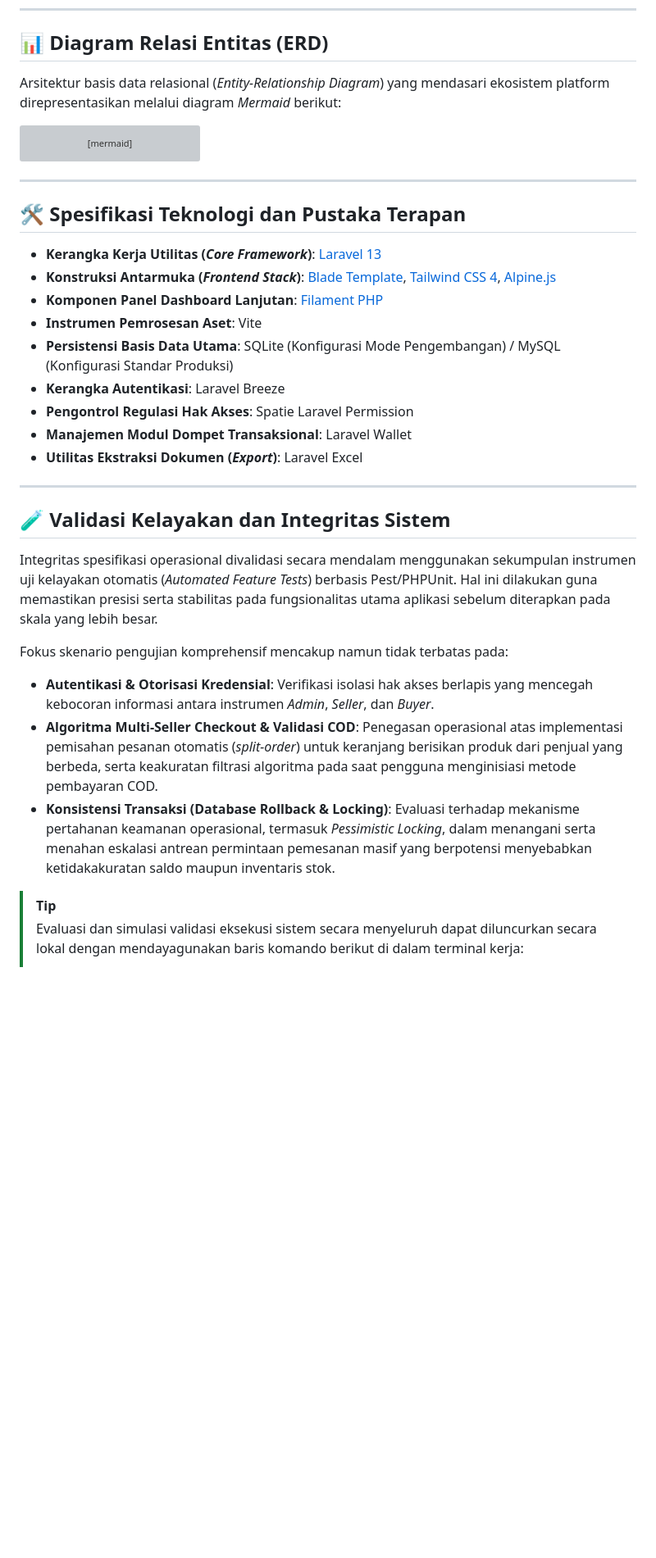
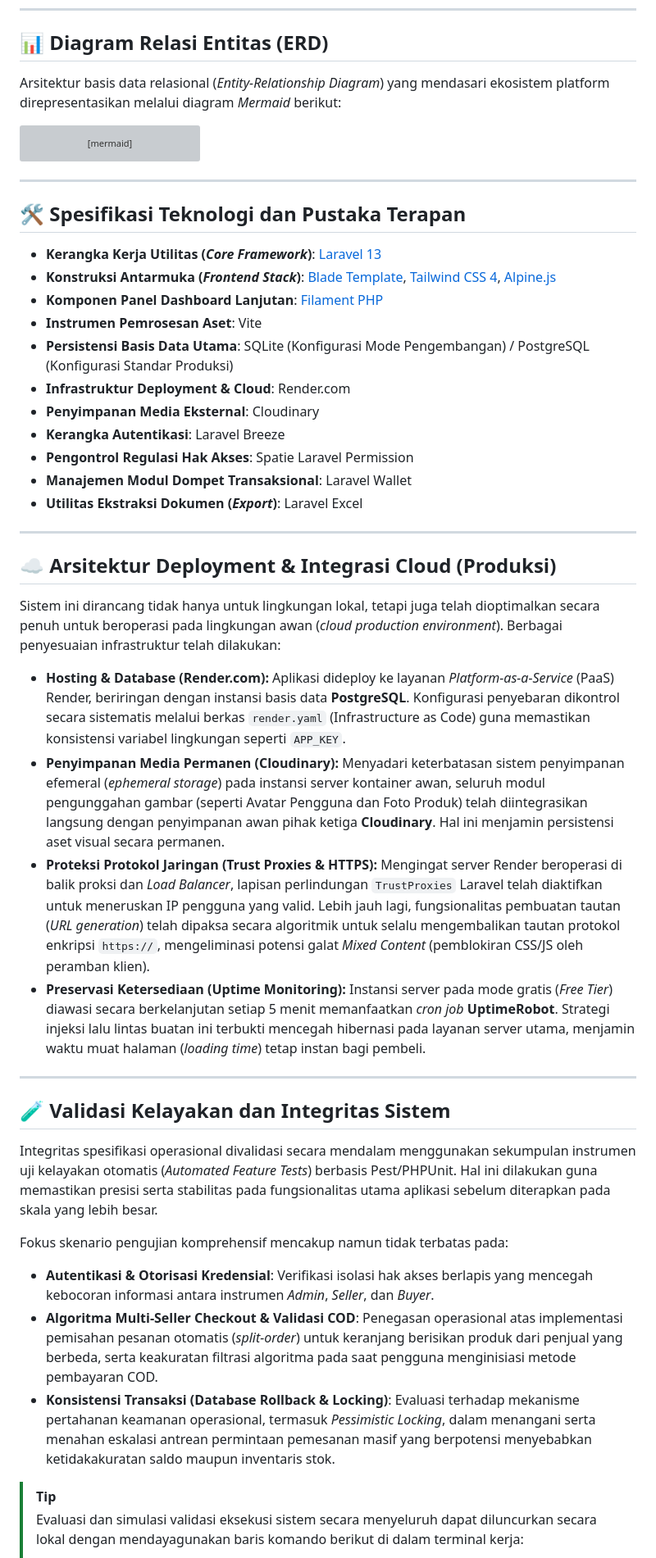
Before and after one commit to Rizkan25/Simple-E-Commerce-Platform, a Markdown page: README.md, the part around one of its changes. Shown at 82% size. Rendered like a GitHub page; blank space fills up the shorter version; grey boxes are pictures that could not be loaded.

````diff
--- a/README.md
+++ b/README.md
@@ -182,7 +201,7 @@ app/
 
 ## 📊 Diagram Relasi Entitas (ERD)
 
-Arsitektur basis data relasional (*Entity-Relationship Diagram*) yang mendasari ekosistem platform direpresentasikan melalui diagram *Mermaid* berikut:
+Arsitektur basis data relasional (_Entity-Relationship Diagram_) yang mendasari ekosistem platform direpresentasikan melalui diagram _Mermaid_ berikut:
 
 ```mermaid
 erDiagram
@@ -280,15 +299,28 @@ erDiagram
 
 ## 🛠️ Spesifikasi Teknologi dan Pustaka Terapan
 
-- **Kerangka Kerja Utilitas (*Core Framework*)**: [Laravel 13](https://laravel.com)
-- **Konstruksi Antarmuka (*Frontend Stack*)**: [Blade Template](https://laravel.com/docs/blade), [Tailwind CSS 4](https://tailwindcss.com), [Alpine.js](https://alpinejs.dev)
+- **Kerangka Kerja Utilitas (_Core Framework_)**: [Laravel 13](https://laravel.com)
+- **Konstruksi Antarmuka (_Frontend Stack_)**: [Blade Template](https://laravel.com/docs/blade), [Tailwind CSS 4](https://tailwindcss.com), [Alpine.js](https://alpinejs.dev)
 - **Komponen Panel Dashboard Lanjutan**: [Filament PHP](https://filamentphp.com)
 - **Instrumen Pemrosesan Aset**: Vite
-- **Persistensi Basis Data Utama**: SQLite (Konfigurasi Mode Pengembangan) / MySQL (Konfigurasi Standar Produksi)
+- **Persistensi Basis Data Utama**: SQLite (Konfigurasi Mode Pengembangan) / PostgreSQL (Konfigurasi Standar Produksi)
+- **Infrastruktur Deployment & Cloud**: Render.com
+- **Penyimpanan Media Eksternal**: Cloudinary
 - **Kerangka Autentikasi**: Laravel Breeze
 - **Pengontrol Regulasi Hak Akses**: Spatie Laravel Permission
 - **Manajemen Modul Dompet Transaksional**: Laravel Wallet
-- **Utilitas Ekstraksi Dokumen (*Export*)**: Laravel Excel
+- **Utilitas Ekstraksi Dokumen (_Export_)**: Laravel Excel
+
+---
+
+## ☁️ Arsitektur Deployment & Integrasi Cloud (Produksi)
+
+Sistem ini dirancang tidak hanya untuk lingkungan lokal, tetapi juga telah dioptimalkan secara penuh untuk beroperasi pada lingkungan awan (_cloud production environment_). Berbagai penyesuaian infrastruktur telah dilakukan:
+
+- **Hosting & Database (Render.com):** Aplikasi dideploy ke layanan _Platform-as-a-Service_ (PaaS) Render, beriringan dengan instansi basis data **PostgreSQL**. Konfigurasi penyebaran dikontrol secara sistematis melalui berkas `render.yaml` (Infrastructure as Code) guna memastikan konsistensi variabel lingkungan seperti `APP_KEY`.
+- **Penyimpanan Media Permanen (Cloudinary):** Menyadari keterbatasan sistem penyimpanan efemeral (_ephemeral storage_) pada instansi server kontainer awan, seluruh modul pengunggahan gambar (seperti Avatar Pengguna dan Foto Produk) telah diintegrasikan langsung dengan penyimpanan awan pihak ketiga **Cloudinary**. Hal ini menjamin persistensi aset visual secara permanen.
+- **Proteksi Protokol Jaringan (Trust Proxies & HTTPS):** Mengingat server Render beroperasi di balik proksi dan _Load Balancer_, lapisan perlindungan `TrustProxies` Laravel telah diaktifkan untuk meneruskan IP pengguna yang valid. Lebih jauh lagi, fungsionalitas pembuatan tautan (_URL generation_) telah dipaksa secara algoritmik untuk selalu mengembalikan tautan protokol enkripsi `https://`, mengeliminasi potensi galat _Mixed Content_ (pemblokiran CSS/JS oleh peramban klien).
+- **Preservasi Ketersediaan (Uptime Monitoring):** Instansi server pada mode gratis (_Free Tier_) diawasi secara berkelanjutan setiap 5 menit memanfaatkan _cron job_ **UptimeRobot**. Strategi injeksi lalu lintas buatan ini terbukti mencegah hibernasi pada layanan server utama, menjamin waktu muat halaman (_loading time_) tetap instan bagi pembeli.
 
 ---
 
@@ -297,9 +329,10 @@ erDiagram
 Integritas spesifikasi operasional divalidasi secara mendalam menggunakan sekumpulan instrumen uji kelayakan otomatis (_Automated Feature Tests_) berbasis Pest/PHPUnit. Hal ini dilakukan guna memastikan presisi serta stabilitas pada fungsionalitas utama aplikasi sebelum diterapkan pada skala yang lebih besar.
 
 Fokus skenario pengujian komprehensif mencakup namun tidak terbatas pada:
-- **Autentikasi & Otorisasi Kredensial**: Verifikasi isolasi hak akses berlapis yang mencegah kebocoran informasi antara instrumen *Admin*, *Seller*, dan *Buyer*.
-- **Algoritma Multi-Seller Checkout & Validasi COD**: Penegasan operasional atas implementasi pemisahan pesanan otomatis (*split-order*) untuk keranjang berisikan produk dari penjual yang berbeda, serta keakuratan filtrasi algoritma pada saat pengguna menginisiasi metode pembayaran COD.
-- **Konsistensi Transaksi (Database Rollback & Locking)**: Evaluasi terhadap mekanisme pertahanan keamanan operasional, termasuk *Pessimistic Locking*, dalam menangani serta menahan eskalasi antrean permintaan pemesanan masif yang berpotensi menyebabkan ketidakakuratan saldo maupun inventaris stok.
+
+- **Autentikasi & Otorisasi Kredensial**: Verifikasi isolasi hak akses berlapis yang mencegah kebocoran informasi antara instrumen _Admin_, _Seller_, dan _Buyer_.
+- **Algoritma Multi-Seller Checkout & Validasi COD**: Penegasan operasional atas implementasi pemisahan pesanan otomatis (_split-order_) untuk keranjang berisikan produk dari penjual yang berbeda, serta keakuratan filtrasi algoritma pada saat pengguna menginisiasi metode pembayaran COD.
+- **Konsistensi Transaksi (Database Rollback & Locking)**: Evaluasi terhadap mekanisme pertahanan keamanan operasional, termasuk _Pessimistic Locking_, dalam menangani serta menahan eskalasi antrean permintaan pemesanan masif yang berpotensi menyebabkan ketidakakuratan saldo maupun inventaris stok.
 
 > [!TIP]
 > Evaluasi dan simulasi validasi eksekusi sistem secara menyeluruh dapat diluncurkan secara lokal dengan mendayagunakan baris komando berikut di dalam terminal kerja:
````
Also changed, not shown: other parts of README.md (+74 -49 lines).
